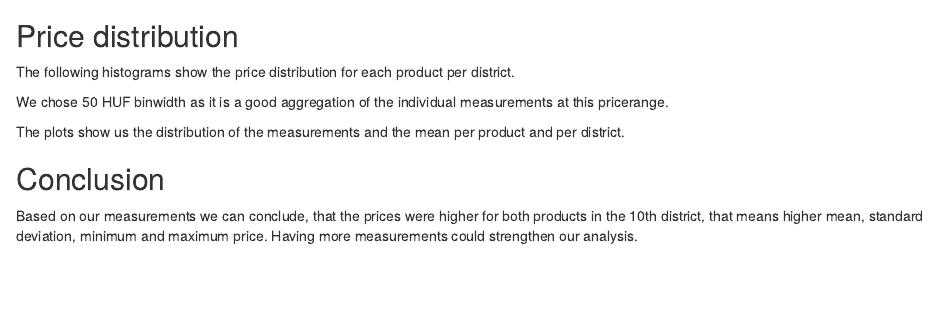
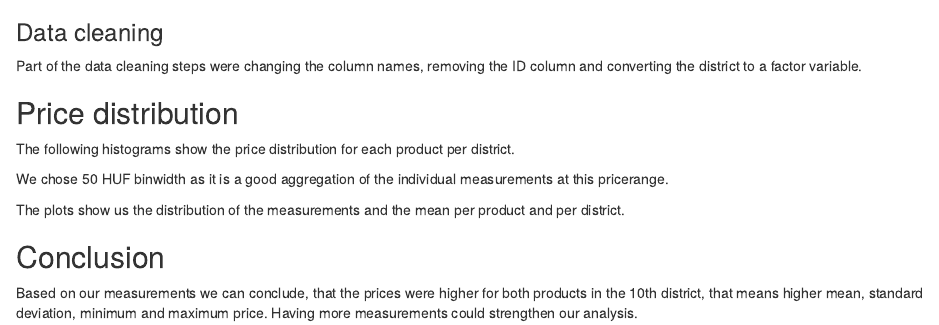
Before and after one commit to oegervari/Coding1, an R Markdown document (TeamProjectCoding1.Rmd): the page in a window 1100 px wide, from 390 px down. Rendered offline with R 4.5, knitr and Pandoc, with nearby package versions; the code is not run, so its results and figures are left out; both versions are drawn in the output format of the newer one.

Commit message:
updating r markdown file

````diff
--- a/TeamProjectCoding1.Rmd
+++ b/TeamProjectCoding1.Rmd
@@ -2,7 +2,10 @@
 title: "Coding 1 Team Project"
 author: "Team Hong Kong (Maryam, Fatima, Hassan, Oszkar)"
 date: "11/7/2021"
-output: pdf_document
+output:
+  html_document:
+    df_print: paged
+  pdf_document: default
 ---
 
 ```{r setup, include=FALSE}
@@ -55,6 +58,10 @@ datasummary(District * (Orbit = Price_orbit) + District * (Coke = Price_coke) ~
 
 The number of observations is `r sum(!is.na(data$Address))` for all of our key variables.
 
+### Data cleaning
+
+Part of the data cleaning steps were changing the column names, removing the ID column and converting the district to a factor variable.
+
 ## Price distribution
 
 The following histograms show the price distribution for each product per district.
````
